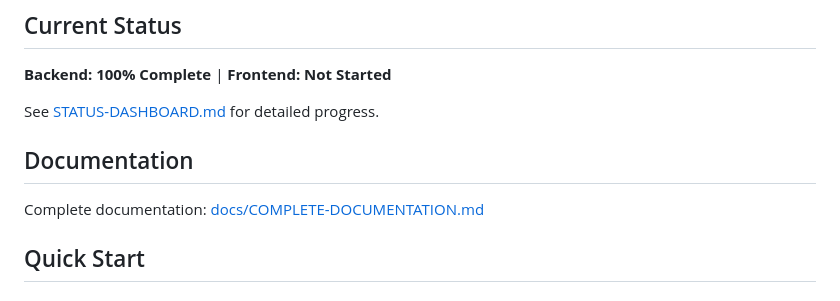
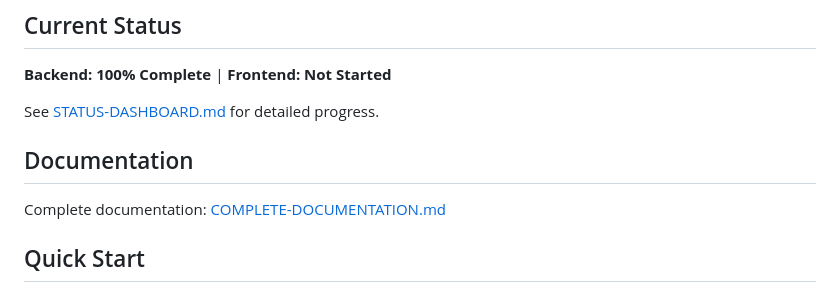
Before and after one commit to Levi-Breedlove/Educational-Agent-Consultant-Builder, a Markdown page: agent-builder-platform/README.md, the part around one of its changes. GitHub-like rendering.

Commit message:
Fix README hyperlinks to work properly on GitHub

```diff
--- a/agent-builder-platform/README.md
+++ b/agent-builder-platform/README.md
@@ -38,7 +38,7 @@ See [STATUS-DASHBOARD.md](STATUS-DASHBOARD.md) for detailed progress.
 
 ## Documentation
 
-Complete documentation: [docs/COMPLETE-DOCUMENTATION.md](docs/COMPLETE-DOCUMENTATION.md)
+Complete documentation: [COMPLETE-DOCUMENTATION.md](docs/COMPLETE-DOCUMENTATION.md)
 
 ## Quick Start
 
```
Also changed, not shown: other parts of agent-builder-platform/README.md (+1 -1 lines).
